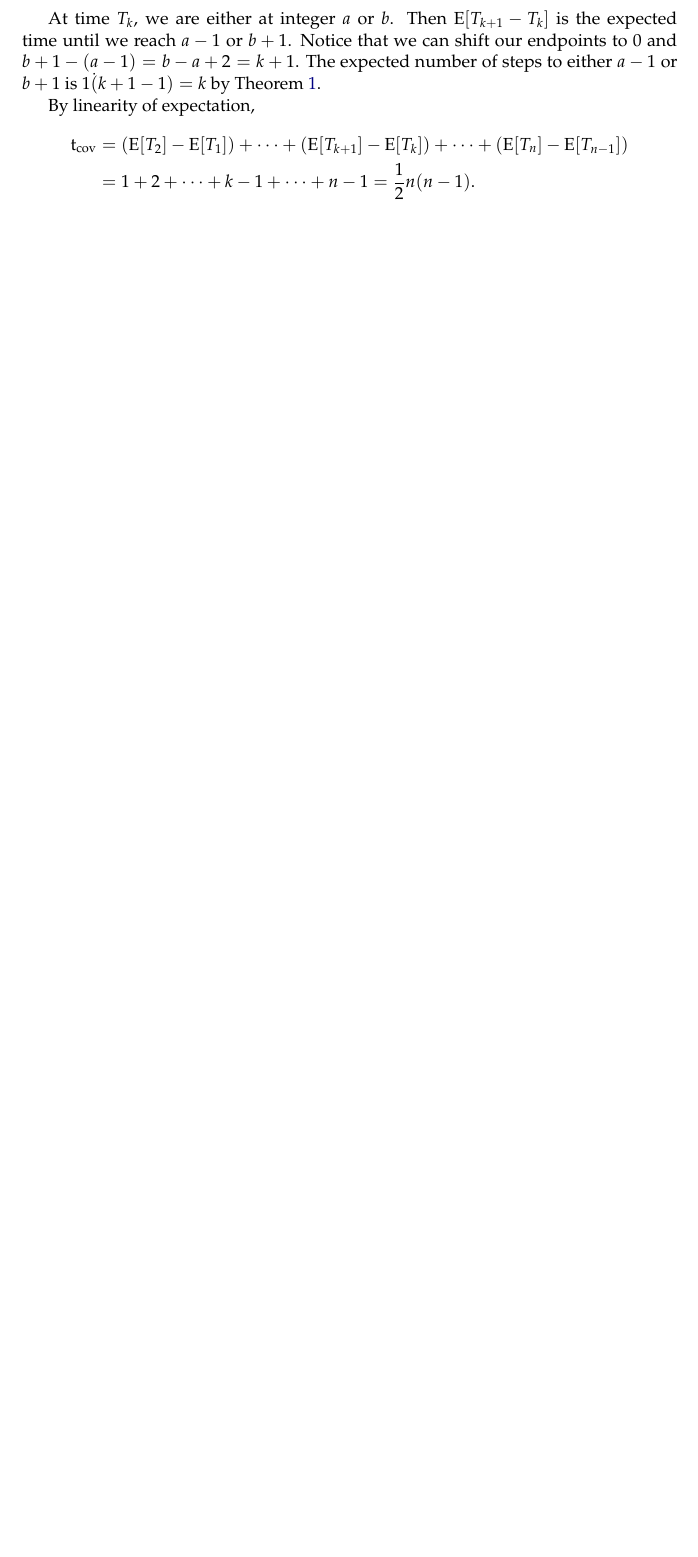
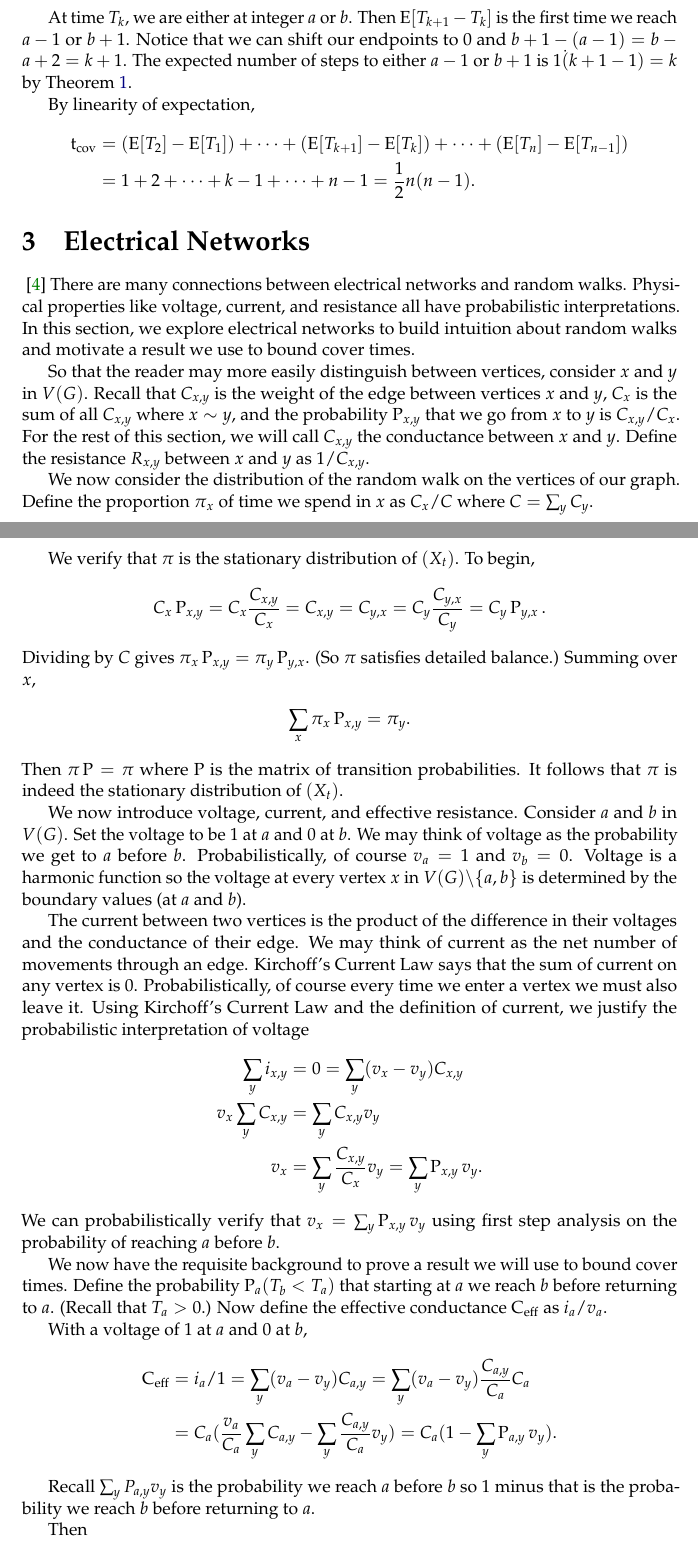
Before and after one commit to rtealw/Cover-Times, a LaTeX document (paper.tex): part of page 9 of 12 before the commit and two parts of pages 9 and 10 of 14 after it, the two joined at a grey line, cut so that both start at the same text, the shorter picture padded with empty space. Compiled offline with pdfLaTeX.

Commit message:
electrical network section

```diff
--- a/paper.tex
+++ b/paper.tex
@@ -16,7 +16,7 @@
 \usepackage[margin=1in]{geometry}
 \usepackage{thm-restate}
 \usepackage{enumitem}
-
+\usepackage{upgreek}
 %\usepackage{cite}
 \usepackage{cite}
 
@@ -729,13 +763,102 @@ Then by telescoping,
 \end{align}
 
 At time $T_{k}$, we are either at integer $a$ or $b$.
-Then $\E[T_{k+1}-T_{k}]$ is the expected time until we reach $a-1$ or $b+1$.
+Then $\E[T_{k+1}-T_{k}]$ is the first time we reach $a-1$ or $b+1$.
 Notice that we can shift our endpoints to 0 and $b+1-(a-1) = b-a + 2 = k+1$.
 The expected number of steps to either $a-1$ or $b+1$
 is $1\dot (k+1-1) = k$ by \cref{thm:line}.
 
 By linearity of expectation,
 \begin{align}
-\cov &=  (\E[T_2] - \E[T_1]) + \dots +
+\tcov &=  (\E[T_2] - \E[T_1]) + \dots +
 (\E[T_{k+1}] - \E[T_{k}]) + \dots + (\E[T_n] - \E[T_{n-1}]) \nonumber\\
 &= 1 + 2 + \dots + k-1 + \dots + n-1  = \frac{1}{2}n(n-1). \nonumber
+\end{align}
+
+
+\section{Electrical Networks}
+\cite{DS84}
+There are many connections between electrical networks
+and random walks.
+Physical properties like voltage, current, and resistance
+all have probabilistic interpretations.
+In this section, we explore electrical networks to build intuition about
+random walks and motivate a result we use to bound cover times.
+
+So that the reader may more easily distinguish between
+vertices, consider $x$ and $y$ in $V(G)$.
+Recall that $C_{x,y}$ is the weight of the edge
+between vertices $x$ and $y$, $C_x$ is the sum
+of all $C_{x,y}$ where $x \sim y$, and the probability $\pr_{x,y}$
+that we go from $x$ to $y$ is $C_{x,y}/C_x$.
+For the rest of this section, we will call $C_{x,y}$
+the conductance between $x$ and $y$.
+Define the resistance $R_{x,y}$ between $x$ and $y$
+as $1/ C_{x,y}$.
+
+We now consider the distribution of the random
+walk on the vertices of our graph.
+Define the proportion $\pi_x$ of time we spend in $x$
+as $C_x/C$ where $C=\sum_y C_y$.
+
+We verify that $\pi$ is the stationary distribution
+of $(X_t)$.
+To begin,
+\begin{align}
+C_x \pr_{x,y} &= C_x \frac{C_{x,y}}{C_x} = C_{x,y} = C_{y,x}
+= C_y \frac{C_{y,x}}{C_y} = C_y \pr_{y,x}. \nonumber
+\end{align}
+Dividing by $C$ gives $\pi_x \pr_{x,y} = \pi_y \pr_{y,x}$.
+(So $\pi$ satisfies detailed balance.)
+Summing over $x$,
+\begin{align}
+\sum_x \pi_x \pr_{x,y} = \pi_y . \nonumber
+\end{align}
+Then $\pi \pr = \pi$ where $\pr$ is the matrix of transition probabilities.
+It follows that $\pi$ is indeed the stationary distribution of $(X_t)$.
+
+We now introduce voltage, current, and effective resistance.
+Consider $a$ and $b$ in $V(G)$.
+Set the voltage to be 1 at $a$ and 0 at $b$.
+We may think of voltage as the probability we get to $a$ before $b$.
+Probabilistically, of course $v_a = 1$ and $v_b=0$.
+Voltage is a harmonic function so the voltage at every vertex $x$ in
+$V(G) \textbackslash \{a,b\}$ is determined by the boundary values
+(at $a$ and $b$).
+
+The current between two vertices is the product of the
+difference in their voltages and the conductance of their edge.
+We may think of current as the net number of movements through an edge.
+Kirchoff's Current Law says that the sum of current on any vertex is 0.
+Probabilistically, of course every time we enter a vertex we must also leave it.
+Using Kirchoff's Current Law and the definition of current,
+we justify the probabilistic interpretation of voltage
+\begin{align}
+\sum_y i_{x,y} &= 0 = \sum_y (v_x - v_y)C_{x,y} \nonumber \\
+v_x \sum_y C_{x,y} &= \sum_y C_{x,y} v_y \nonumber \\
+v_x &= \sum_y \frac{C_{x,y}}{C_x} v_y = \sum_y \pr_{x,y} v_y. \nonumber
+\end{align}
+We can probabilistically verify that $v_x = \sum_y \pr_{x,y} v_y$
+using first step analysis on the probability of reaching $a$ before $b$.
+
+We now have the requisite background to prove a result
+we will use to bound cover times.
+Define the probability $\pr_a(T_b < T_a)$ that starting at $a$
+we reach $b$ before returning to $a$.
+(Recall that $T_a>0$.)
+Now define the effective conductance $\Ceff$ as $i_a/v_a$.
+
+With a voltage of 1 at $a$ and 0 at $b$,
+\begin{align}
+\Ceff &= i_a/1 =
+\sum_y (v_a - v_y) C_{a,y} =
+\sum_y (v_a - v_y) \frac{C_{a,y}}{C_a} C_a \nonumber \\
+&= C_a (\frac{v_a}{C_a} \sum_y C_{a,y} - \sum_y \frac{C_{a,y}}{C_a} v_y)=
+C_a(1-\sum_y\pr_{a,y}v_y).\nonumber
+\end{align}
+
+Recall $\sum_y P_{a,y} v_y$ is the probability we reach $a$ before $b$
+so 1 minus that is the probability we reach $b$ before returning to $a$.
+
+Then
+\begin{align}
@@ -741,0 +874,2 @@ By linearity of expectation,
+\Reff C = \frac{1}{\pi_a \pr_a(T_b < T_a)}. \nonumber
+\end{align}
```
Also changed, not shown: paper.pdf, paper.tex (177 more changed lines).
